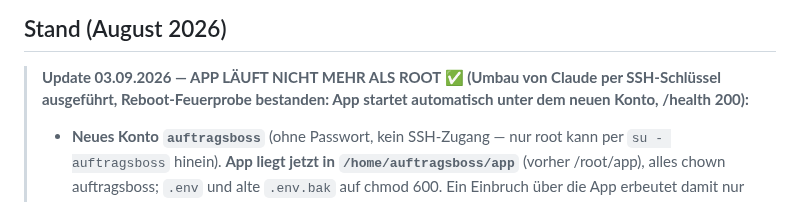
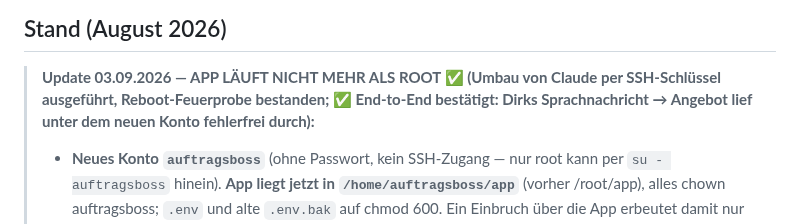
Before and after one commit to Produktwerke/auftragsboss, a Markdown page: CLAUDE.md, the part around the change. Rendered like a GitHub page.

Commit message:
CLAUDE.md: Root-Umbau end-to-end bestaetigt (Sprachnachricht-Test)
Co-Authored-By: Claude Fable 5 <noreply@anthropic.com>

```diff
--- a/CLAUDE.md
+++ b/CLAUDE.md
@@ -121,7 +121,8 @@ laufende `dev:editor`/`dev`-Tasks stoppen.
 ## Stand (August 2026)
 
 > **Update 03.09.2026 — APP LÄUFT NICHT MEHR ALS ROOT ✅ (Umbau von Claude per SSH-Schlüssel ausgeführt,
-> Reboot-Feuerprobe bestanden: App startet automatisch unter dem neuen Konto, /health 200):**
+> Reboot-Feuerprobe bestanden; ✅ End-to-End bestätigt: Dirks Sprachnachricht → Angebot lief unter dem
+> neuen Konto fehlerfrei durch):**
 > - **Neues Konto `auftragsboss`** (ohne Passwort, kein SSH-Zugang — nur root kann per `su - auftragsboss`
 >   hinein). **App liegt jetzt in `/home/auftragsboss/app`** (vorher /root/app), alles chown auftragsboss;
 >   `.env` und alte `.env.bak` auf chmod 600. Ein Einbruch über die App erbeutet damit nur noch dieses
```
